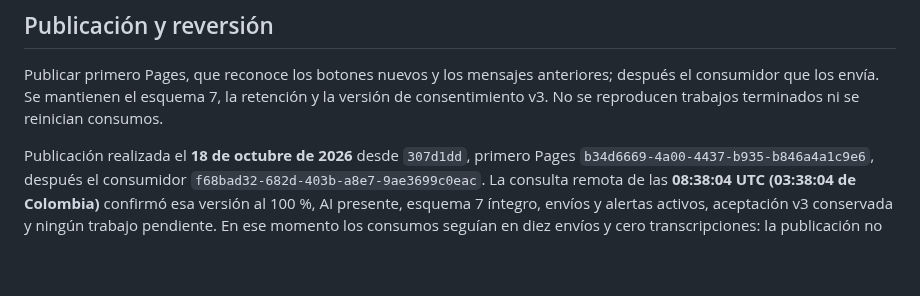
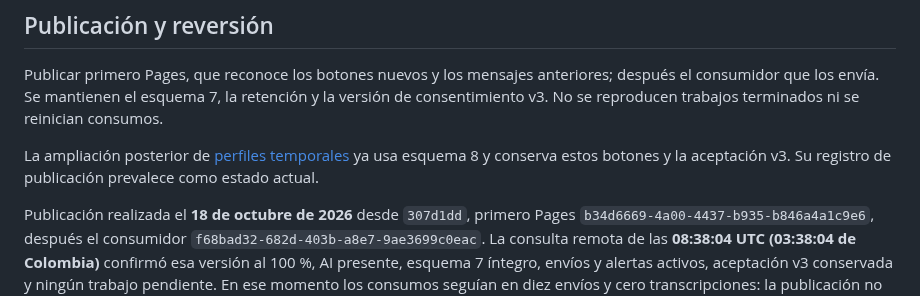
Before and after one commit to andresleosan/ALSDevStudio, a Markdown page: docs/SARIN-WHATSAPP-BOTONES.md, the part around the change. Drawn GitHub-style; blank space fills up the shorter version.

```diff
--- a/docs/SARIN-WHATSAPP-BOTONES.md
+++ b/docs/SARIN-WHATSAPP-BOTONES.md
@@ -24,6 +24,8 @@ El artefacto estático permanece idéntico: 223 archivos, 5.454.014 bytes, revis
 
 Publicar primero Pages, que reconoce los botones nuevos y los mensajes anteriores; después el consumidor que los envía. Se mantienen el esquema 7, la retención y la versión de consentimiento v3. No se reproducen trabajos terminados ni se reinician consumos.
 
+La ampliación posterior de [perfiles temporales](SARIN-WHATSAPP-PERFILES.md) ya usa esquema 8 y conserva estos botones y la aceptación v3. Su registro de publicación prevalece como estado actual.
+
 Publicación realizada el **18 de octubre de 2026** desde `307d1dd`, primero Pages `b34d6669-4a00-4437-b935-b846a4a1c9e6`, después el consumidor `f68bad32-682d-403b-a8e7-9ae3699c0eac`. La consulta remota de las **08:38:04 UTC (03:38:04 de Colombia)** confirmó esa versión al 100 %, AI presente, esquema 7 íntegro, envíos y alertas activos, aceptación v3 conservada y ningún trabajo pendiente. En ese momento los consumos seguían en diez envíos y cero transcripciones: la publicación no reprodujo los audios fallidos. Evidencia `remote-menu-audio-published-1.json`.
 
 La comprobación pública pasó: recursos comparados con el artefacto, privacidad y panel disponibles, API administrativa anónima rechazada con 403 y webhook sin firma con 401.
```
Also changed, not shown: docs/SARIN-WHATSAPP-PERFILES.md (+9 -1 lines).
